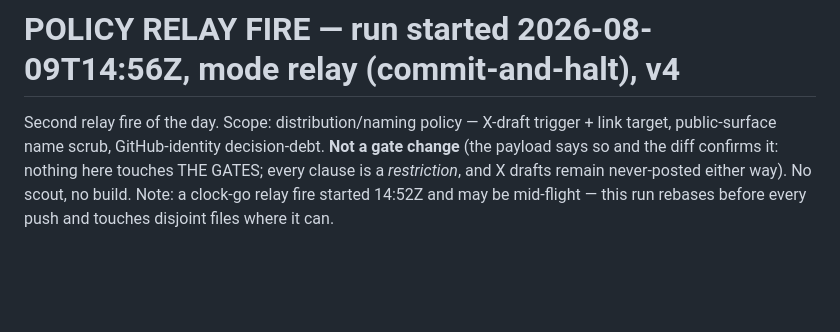
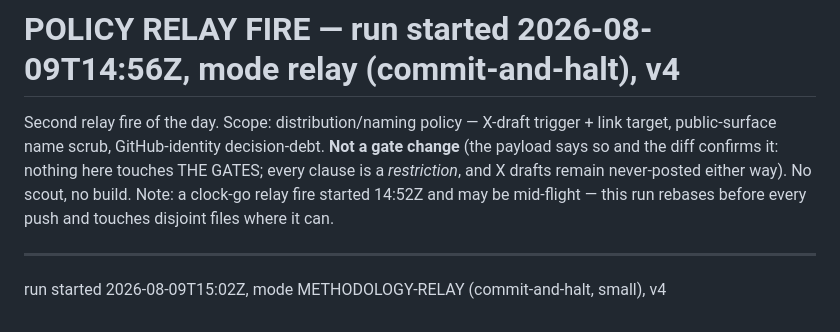
Before and after one commit to theshin621/foundry, a Markdown page: briefs/2026-08-09.md, the part around the change. Rendered like a GitHub page; blank space fills up the shorter version.

Commit message:
heartbeat: methodology-relay fire 2026-08-09T15:02Z

```diff
--- a/briefs/2026-08-09.md
+++ b/briefs/2026-08-09.md
@@ -422,3 +422,7 @@ and the diff confirms it: nothing here touches THE GATES; every clause is a *res
 drafts remain never-posted either way). No scout, no build. Note: a clock-go relay fire started
 14:52Z and may be mid-flight — this run rebases before every push and touches disjoint files where
 it can.
+
+---
+
+run started 2026-08-09T15:02Z, mode METHODOLOGY-RELAY (commit-and-halt, small), v4
```
